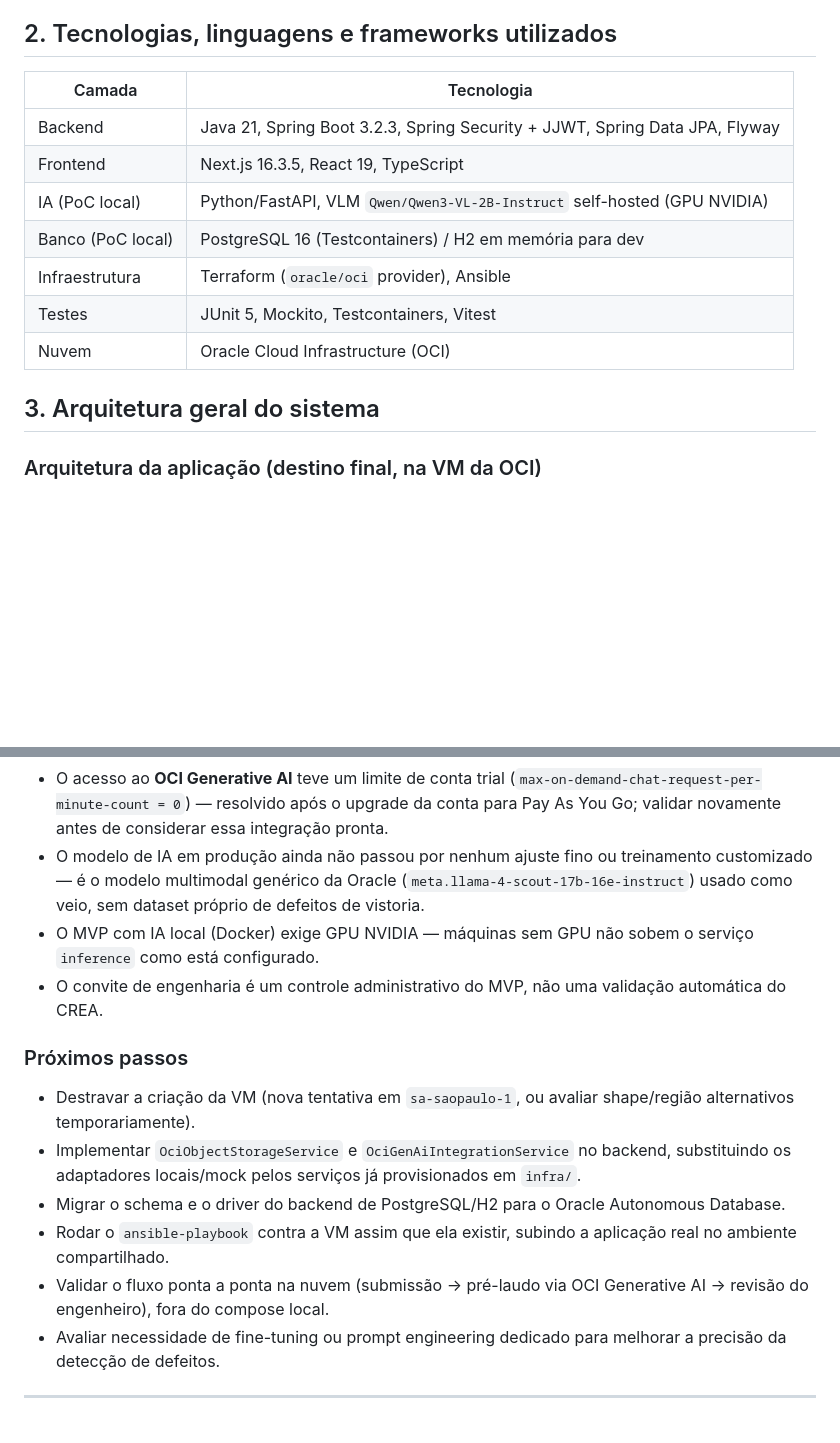
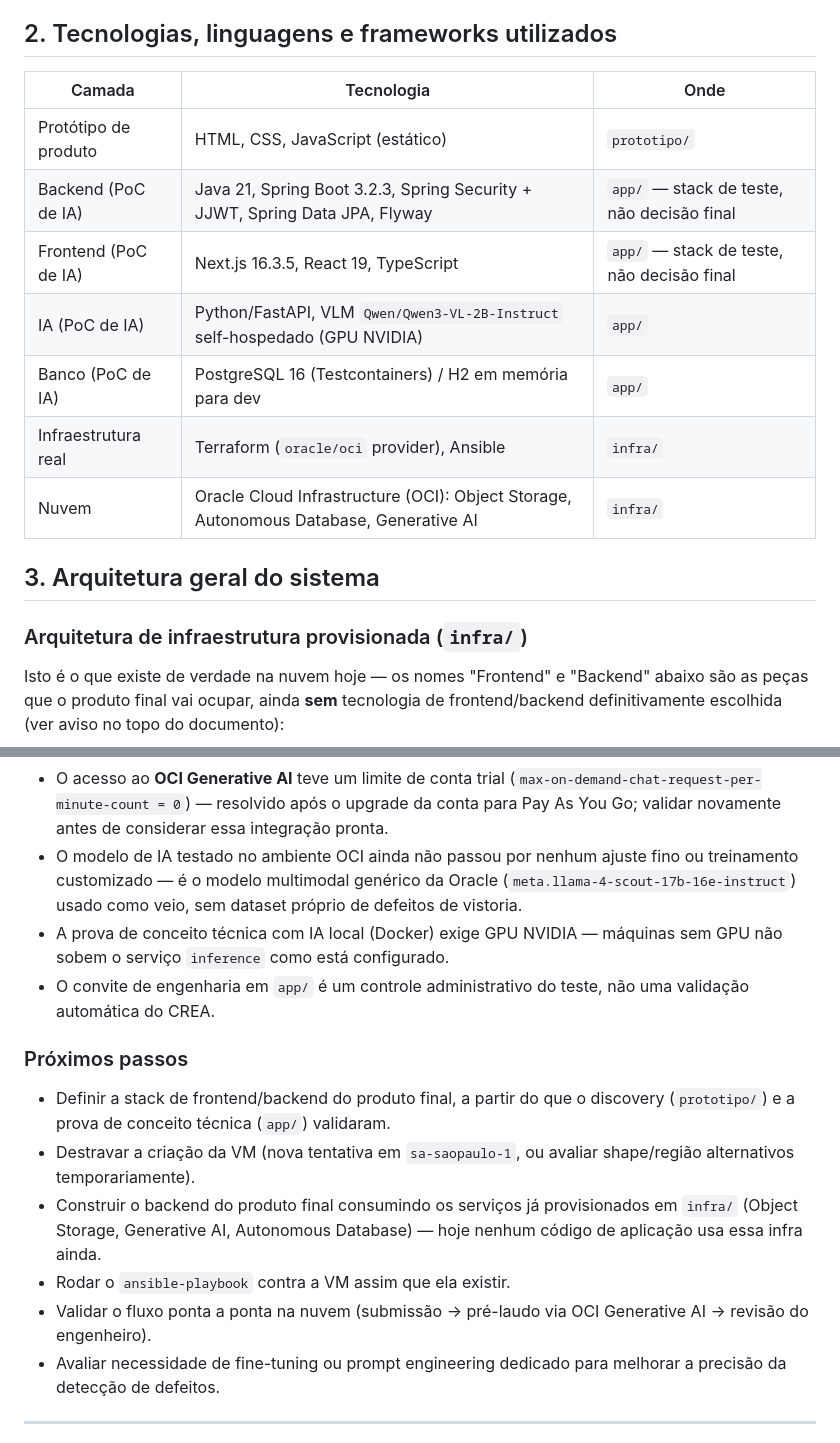
Before and after one commit to IA-Vistoria/vistoria-mvp, a Markdown page: README.md, 2 parts joined by grey strips. Rendered like a GitHub page; blank space fills up the shorter version.

````diff
--- a/README.md
+++ b/README.md
@@ -58,19 +77,24 @@ O que está nesta entrega:
 
 ## 2. Tecnologias, linguagens e frameworks utilizados
 
-| Camada | Tecnologia |
-| --- | --- |
-| Backend | Java 21, Spring Boot 3.2.3, Spring Security + JJWT, Spring Data JPA, Flyway |
-| Frontend | Next.js 16.3.5, React 19, TypeScript |
-| IA (PoC local) | Python/FastAPI, VLM `Qwen/Qwen3-VL-2B-Instruct` self-hosted (GPU NVIDIA) |
-| Banco (PoC local) | PostgreSQL 16 (Testcontainers) / H2 em memória para dev |
-| Infraestrutura | Terraform (`oracle/oci` provider), Ansible |
-| Testes | JUnit 5, Mockito, Testcontainers, Vitest |
-| Nuvem | Oracle Cloud Infrastructure (OCI) |
+| Camada | Tecnologia | Onde |
+| --- | --- | --- |
+| Protótipo de produto | HTML, CSS, JavaScript (estático) | `prototipo/` |
+| Backend (PoC de IA) | Java 21, Spring Boot 3.2.3, Spring Security + JJWT, Spring Data JPA, Flyway | `app/` — stack de teste, não decisão final |
+| Frontend (PoC de IA) | Next.js 16.3.5, React 19, TypeScript | `app/` — stack de teste, não decisão final |
+| IA (PoC de IA) | Python/FastAPI, VLM `Qwen/Qwen3-VL-2B-Instruct` self-hospedado (GPU NVIDIA) | `app/` |
+| Banco (PoC de IA) | PostgreSQL 16 (Testcontainers) / H2 em memória para dev | `app/` |
+| Infraestrutura real | Terraform (`oracle/oci` provider), Ansible | `infra/` |
+| Nuvem | Oracle Cloud Infrastructure (OCI): Object Storage, Autonomous Database, Generative AI | `infra/` |
 
 ## 3. Arquitetura geral do sistema
 
-### Arquitetura da aplicação (destino final, na VM da OCI)
+### Arquitetura de infraestrutura provisionada (`infra/`)
+
+Isto é o que existe de verdade na nuvem hoje — os nomes "Frontend" e
+"Backend" abaixo são as peças que o produto final vai ocupar, ainda
+**sem** tecnologia de frontend/backend definitivamente escolhida (ver
+aviso no topo do documento):
 
 ```mermaid
 flowchart TD
@@ -246,28 +281,28 @@ e [`infra/docs/onboarding-backend-dev.md`](infra/docs/onboarding-backend-dev.md)
   (`max-on-demand-chat-request-per-minute-count = 0`) — resolvido após o
   upgrade da conta para Pay As You Go; validar novamente antes de
   considerar essa integração pronta.
-- O modelo de IA em produção ainda não passou por nenhum ajuste fino ou
-  treinamento customizado — é o modelo multimodal genérico da Oracle
-  (`meta.llama-4-scout-17b-16e-instruct`) usado como veio, sem dataset
-  próprio de defeitos de vistoria.
-- O MVP com IA local (Docker) exige GPU NVIDIA — máquinas sem GPU não
-  sobem o serviço `inference` como está configurado.
-- O convite de engenharia é um controle administrativo do MVP, não uma
-  validação automática do CREA.
+- O modelo de IA testado no ambiente OCI ainda não passou por nenhum
+  ajuste fino ou treinamento customizado — é o modelo multimodal genérico
+  da Oracle (`meta.llama-4-scout-17b-16e-instruct`) usado como veio, sem
+  dataset próprio de defeitos de vistoria.
+- A prova de conceito técnica com IA local (Docker) exige GPU NVIDIA —
+  máquinas sem GPU não sobem o serviço `inference` como está configurado.
+- O convite de engenharia em `app/` é um controle administrativo do
+  teste, não uma validação automática do CREA.
 
 ### Próximos passos
 
+- Definir a stack de frontend/backend do produto final, a partir do que o
+  discovery (`prototipo/`) e a prova de conceito técnica (`app/`)
+  validaram.
 - Destravar a criação da VM (nova tentativa em `sa-saopaulo-1`, ou avaliar
   shape/região alternativos temporariamente).
-- Implementar `OciObjectStorageService` e `OciGenAiIntegrationService` no
-  backend, substituindo os adaptadores locais/mock pelos serviços já
-  provisionados em `infra/`.
-- Migrar o schema e o driver do backend de PostgreSQL/H2 para o Oracle
-  Autonomous Database.
-- Rodar o `ansible-playbook` contra a VM assim que ela existir, subindo a
-  aplicação real no ambiente compartilhado.
+- Construir o backend do produto final consumindo os serviços já
+  provisionados em `infra/` (Object Storage, Generative AI, Autonomous
+  Database) — hoje nenhum código de aplicação usa essa infra ainda.
+- Rodar o `ansible-playbook` contra a VM assim que ela existir.
 - Validar o fluxo ponta a ponta na nuvem (submissão → pré-laudo via OCI
-  Generative AI → revisão do engenheiro), fora do compose local.
+  Generative AI → revisão do engenheiro).
 - Avaliar necessidade de fine-tuning ou prompt engineering dedicado para
   melhorar a precisão da detecção de defeitos.
 
````
Also changed, not shown: other parts of README.md (+88 -58 lines), prototipo/screenshots/onboarding-captura-checklist.png (added).
